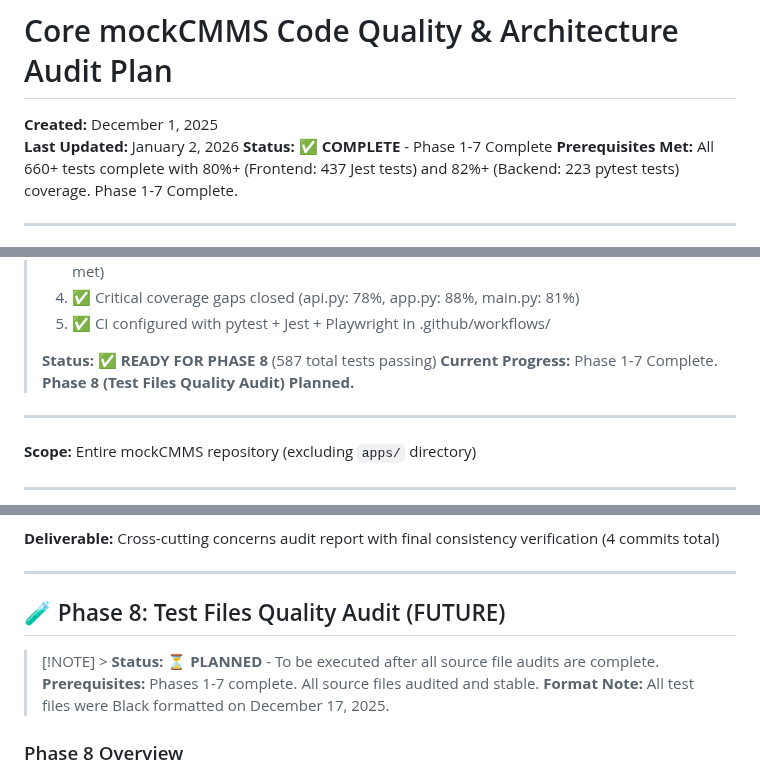
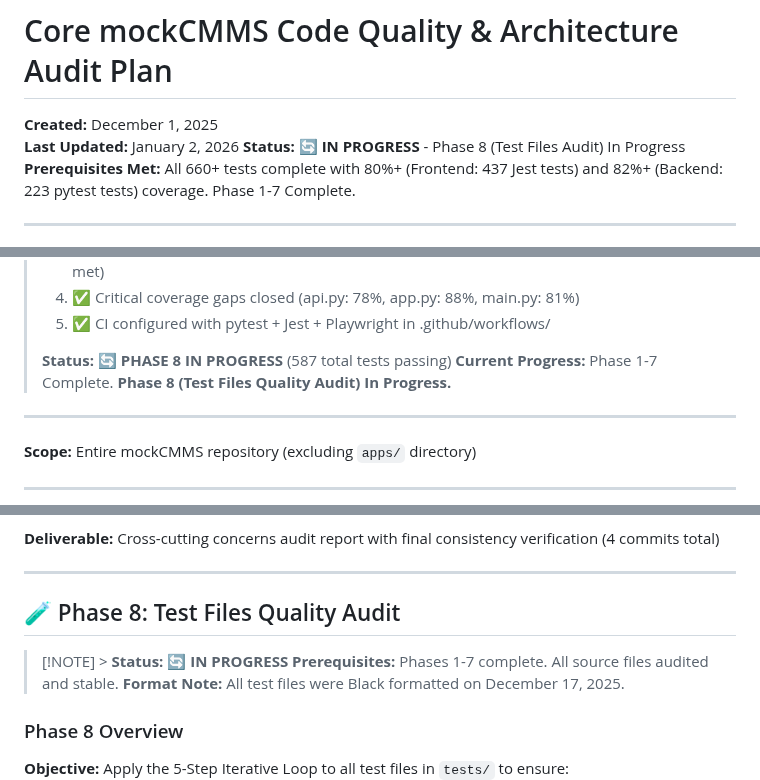
Before and after one commit to KirilMT/mockCMMS, a Markdown page: docs/core_code_quality_plan.md, 3 parts joined by grey strips. Rendered like a GitHub page.

Commit message:
docs: update status of Phase 8 to in progress in core code quality plan

```diff
--- a/docs/core_code_quality_plan.md
+++ b/docs/core_code_quality_plan.md
@@ -2,7 +2,7 @@
 
 **Created:** December 1, 2025
 **Last Updated:** January 2, 2026
-**Status:** ✅ **COMPLETE** - Phase 1-7 Complete
+**Status:** 🔄 **IN PROGRESS** - Phase 8 (Test Files Audit) In Progress
 **Prerequisites Met:** All 660+ tests complete with 80%+ (Frontend: 437 Jest tests) and 82%+ (Backend: 223 pytest tests) coverage. Phase 1-7 Complete.
 
 ---
@@ -23,8 +23,8 @@
 > 4. ✅ Critical coverage gaps closed (api.py: 78%, app.py: 88%, main.py: 81%)
 > 5. ✅ CI configured with pytest + Jest + Playwright in .github/workflows/
 >
-> **Status:** ✅ **READY FOR PHASE 8** (587 total tests passing)
-> **Current Progress:** Phase 1-7 Complete. **Phase 8 (Test Files Quality Audit) Planned.**
+> **Status:** 🔄 **PHASE 8 IN PROGRESS** (587 total tests passing)
+> **Current Progress:** Phase 1-7 Complete. **Phase 8 (Test Files Quality Audit) In Progress.**
 
 ---
 
@@ -2597,9 +2597,9 @@ If Step 4 resulted in NO modifications:
 
 ---
 
-## 🧪 Phase 8: Test Files Quality Audit (FUTURE)
-
-> [!NOTE] > **Status:** ⏳ **PLANNED** - To be executed after all source file audits are complete.
+## 🧪 Phase 8: Test Files Quality Audit
+
+> [!NOTE] > **Status:** 🔄 **IN PROGRESS**
 > **Prerequisites:** Phases 1-7 complete. All source files audited and stable.
 > **Format Note:** All test files were Black formatted on December 17, 2025.
 
```
Also changed, not shown: other parts of docs/core_code_quality_plan.md (+4 -4 lines).
